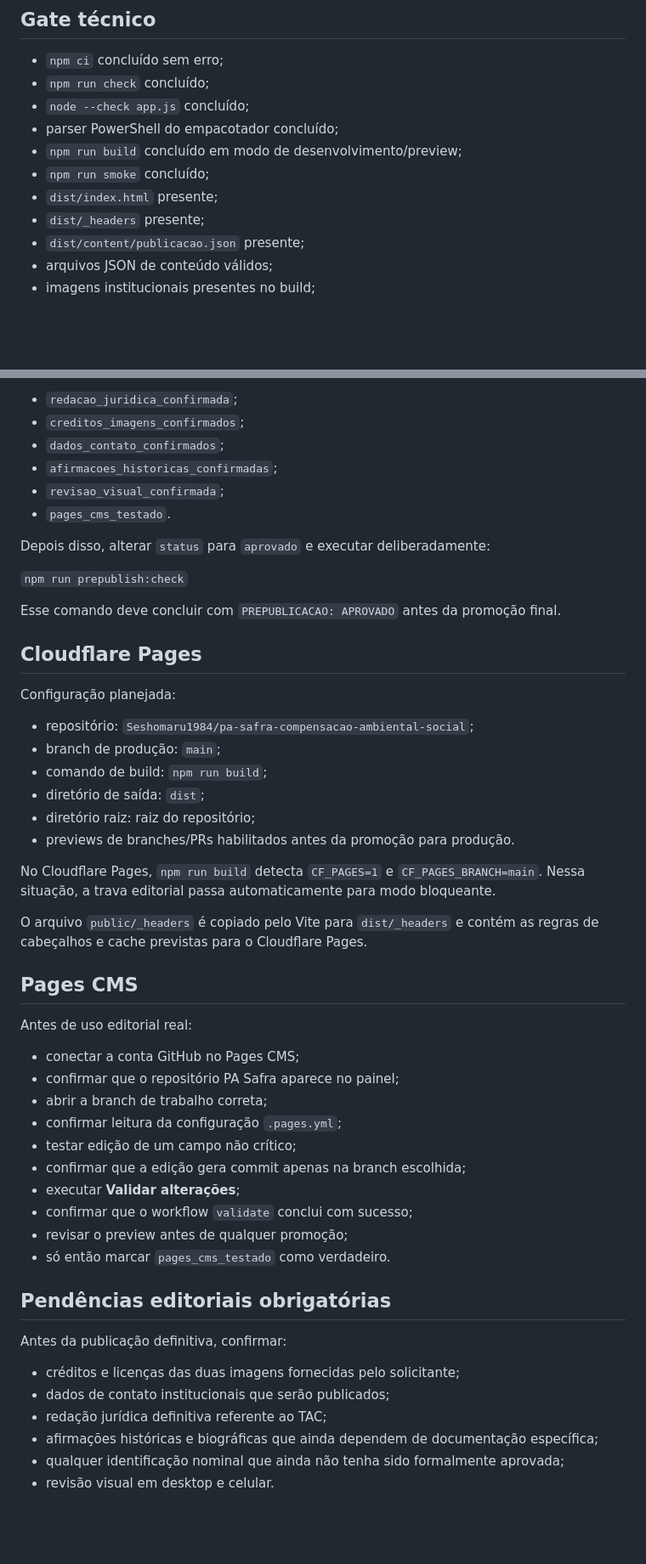
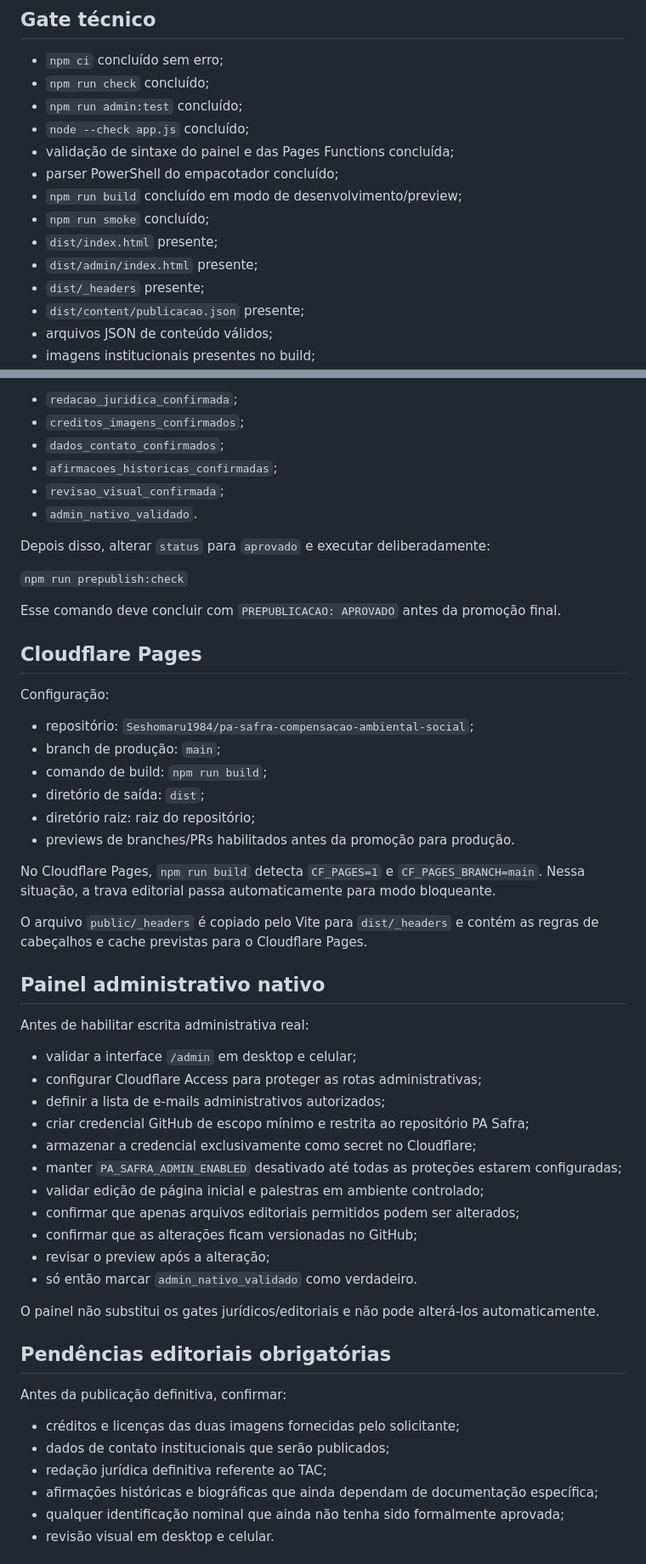
Before and after one commit to Seshomaru1984/pa-safra-compensacao-ambiental-social, a Markdown page: docs/PRE-PUBLICACAO-CHECKLIST.md, 2 parts joined by grey strips. Shown at 85% size. Rendered like a GitHub page; blank space fills up the shorter version.

Commit message:
docs(pa-v001-a15): substituir gate Pages CMS pelo admin nativo

```diff
--- a/docs/PRE-PUBLICACAO-CHECKLIST.md
+++ b/docs/PRE-PUBLICACAO-CHECKLIST.md
@@ -6,11 +6,14 @@ Este checklist deve ser concluído antes de promover o site para `main` e antes
 
 - `npm ci` concluído sem erro;
 - `npm run check` concluído;
+- `npm run admin:test` concluído;
 - `node --check app.js` concluído;
+- validação de sintaxe do painel e das Pages Functions concluída;
 - parser PowerShell do empacotador concluído;
 - `npm run build` concluído em modo de desenvolvimento/preview;
 - `npm run smoke` concluído;
 - `dist/index.html` presente;
+- `dist/admin/index.html` presente;
 - `dist/_headers` presente;
 - `dist/content/publicacao.json` presente;
 - arquivos JSON de conteúdo válidos;
@@ -28,7 +31,7 @@ Antes da publicação definitiva, todos os campos abaixo devem estar `true`:
 - `dados_contato_confirmados`;
 - `afirmacoes_historicas_confirmadas`;
 - `revisao_visual_confirmada`;
-- `pages_cms_testado`.
+- `admin_nativo_validado`.
 
 Depois disso, alterar `status` para `aprovado` e executar deliberadamente:
 
@@ -38,7 +41,7 @@ Esse comando deve concluir com `PREPUBLICACAO: APROVADO` antes da promoção fin
 
 ## Cloudflare Pages
 
-Configuração planejada:
+Configuração:
 
 - repositório: `Seshomaru1984/pa-safra-compensacao-ambiental-social`;
 - branch de produção: `main`;
@@ -51,20 +54,23 @@ No Cloudflare Pages, `npm run build` detecta `CF_PAGES=1` e `CF_PAGES_BRANCH=mai
 
 O arquivo `public/_headers` é copiado pelo Vite para `dist/_headers` e contém as regras de cabeçalhos e cache previstas para o Cloudflare Pages.
 
-## Pages CMS
+## Painel administrativo nativo
 
-Antes de uso editorial real:
+Antes de habilitar escrita administrativa real:
 
-- conectar a conta GitHub no Pages CMS;
-- confirmar que o repositório PA Safra aparece no painel;
-- abrir a branch de trabalho correta;
-- confirmar leitura da configuração `.pages.yml`;
-- testar edição de um campo não crítico;
-- confirmar que a edição gera commit apenas na branch escolhida;
-- executar **Validar alterações**;
-- confirmar que o workflow `validate` conclui com sucesso;
-- revisar o preview antes de qualquer promoção;
-- só então marcar `pages_cms_testado` como verdadeiro.
+- validar a interface `/admin` em desktop e celular;
+- configurar Cloudflare Access para proteger as rotas administrativas;
+- definir a lista de e-mails administrativos autorizados;
+- criar credencial GitHub de escopo mínimo e restrita ao repositório PA Safra;
+- armazenar a credencial exclusivamente como secret no Cloudflare;
+- manter `PA_SAFRA_ADMIN_ENABLED` desativado até todas as proteções estarem configuradas;
+- validar edição de página inicial e palestras em ambiente controlado;
+- confirmar que apenas arquivos editoriais permitidos podem ser alterados;
+- confirmar que as alterações ficam versionadas no GitHub;
+- revisar o preview após a alteração;
+- só então marcar `admin_nativo_validado` como verdadeiro.
+
+O painel não substitui os gates jurídicos/editoriais e não pode alterá-los automaticamente.
 
 ## Pendências editoriais obrigatórias
 
@@ -73,7 +79,7 @@ Antes da publicação definitiva, confirmar:
 - créditos e licenças das duas imagens fornecidas pelo solicitante;
 - dados de contato institucionais que serão publicados;
 - redação jurídica definitiva referente ao TAC;
-- afirmações históricas e biográficas que ainda dependem de documentação específica;
+- afirmações históricas e biográficas que ainda dependam de documentação específica;
 - qualquer identificação nominal que ainda não tenha sido formalmente aprovada;
 - revisão visual em desktop e celular.
 
```
